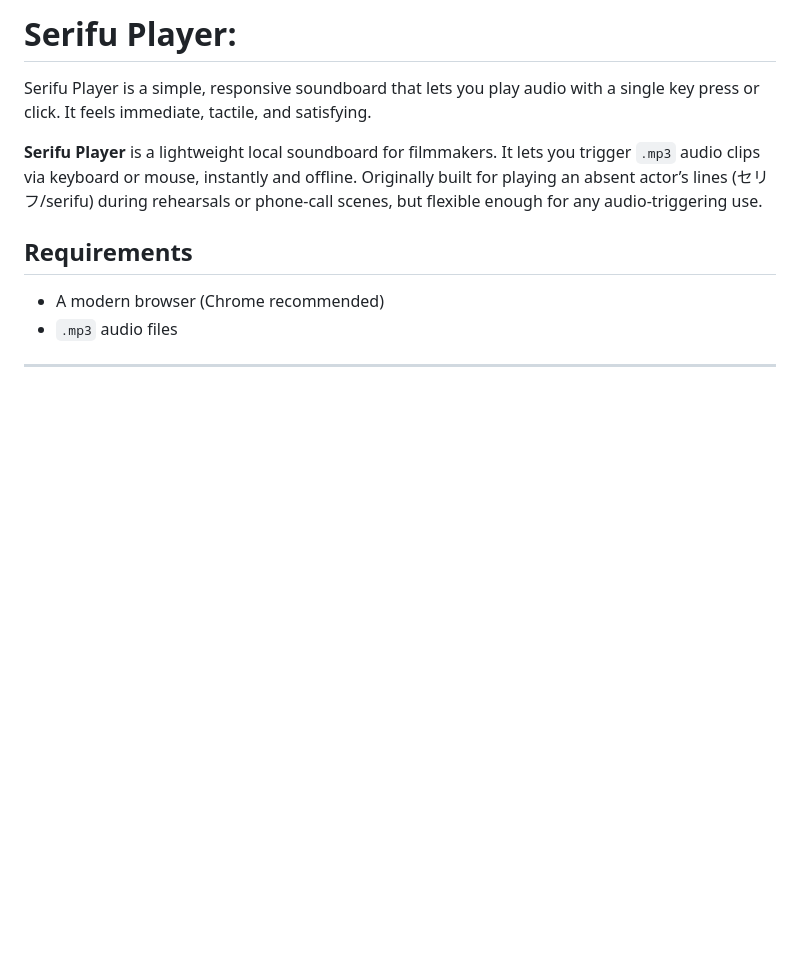
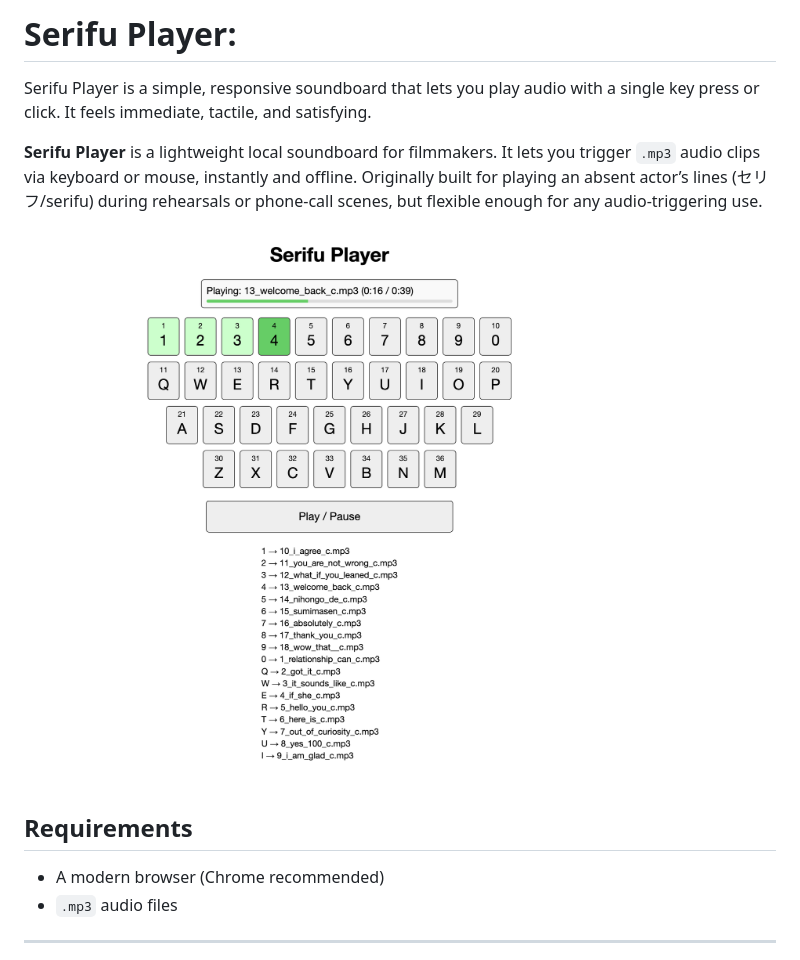
Before and after one commit to chesterlaw/serifu_player, a Markdown page: README.md, the part around the change. Drawn GitHub-style; pictures changed too: assets/demo.png (added); blank space fills up the shorter version.

Commit message:
Add demo png

```diff
--- a/README.md
+++ b/README.md
@@ -3,6 +3,8 @@
 Serifu Player is a simple, responsive soundboard that lets you play audio with a single key press or click. It feels immediate, tactile, and satisfying.
 
 **Serifu Player** is a lightweight local soundboard for filmmakers. It lets you trigger `.mp3` audio clips via keyboard or mouse, instantly and offline. Originally built for playing an absent actor’s lines (セリフ/serifu) during rehearsals or phone-call scenes, but flexible enough for any audio-triggering use.
+
+![Serifu Player Demo](assets/demo.png)
 
 ## Requirements
 
```
